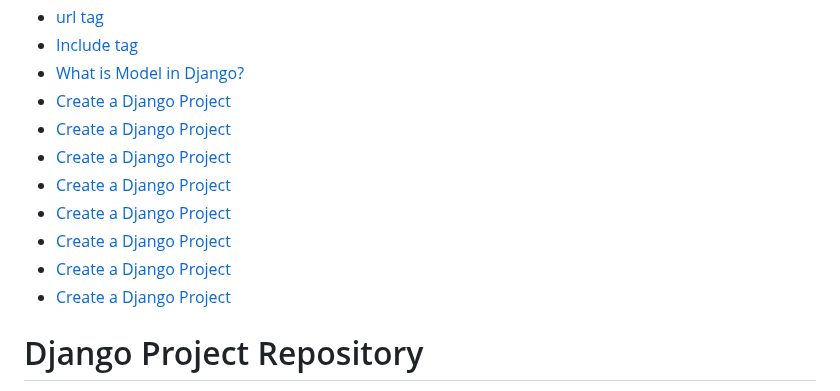
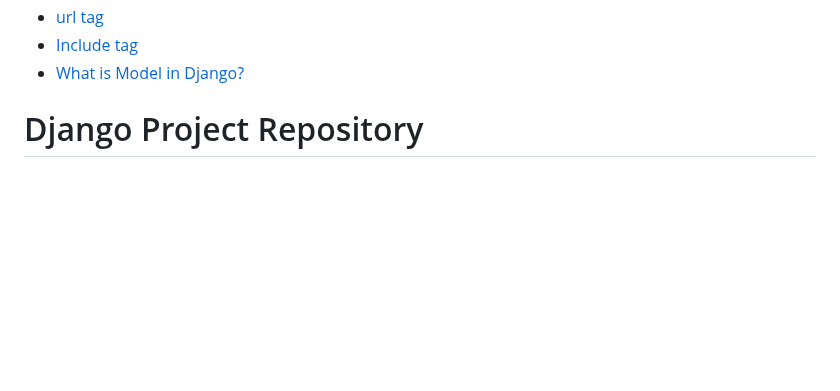
Before and after one commit to HashimThePassionate/Django, a Markdown page: README.md, the part around the change. Drawn GitHub-style; blank space fills up the shorter version.

Commit message:
initial v2.2

```diff
--- a/README.md
+++ b/README.md
@@ -27,16 +27,6 @@
 - [url tag](#url-tag)
 - [Include tag](#Include-tag)
 - [What is Model in Django?](#What-is-Model-in-Django?)
-- [Create a Django Project](#Create-a-Django-Projecty)
-- [Create a Django Project](#Create-a-Django-Projecty)
-- [Create a Django Project](#Create-a-Django-Projecty)
-- [Create a Django Project](#Create-a-Django-Projecty)
-- [Create a Django Project](#Create-a-Django-Projecty)
-- [Create a Django Project](#Create-a-Django-Projecty)
-- [Create a Django Project](#Create-a-Django-Projecty)
-- [Create a Django Project](#Create-a-Django-Projecty)
-
-
 
 
 # Django Project Repository
```
